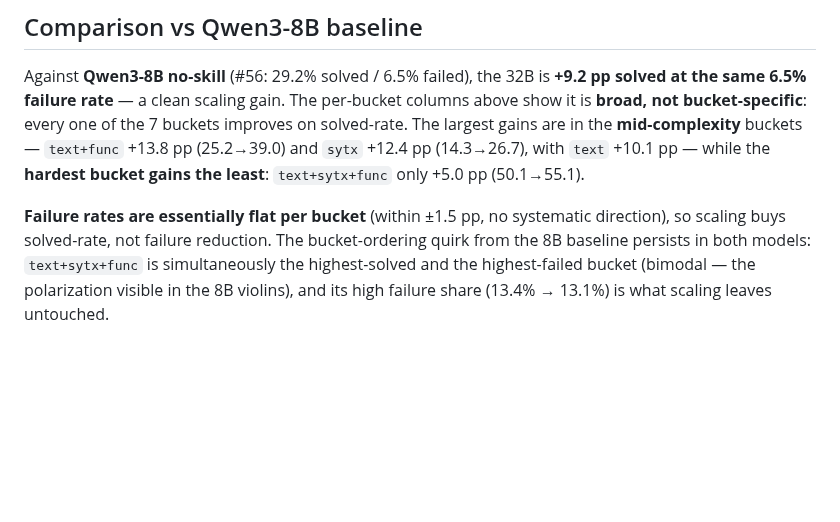
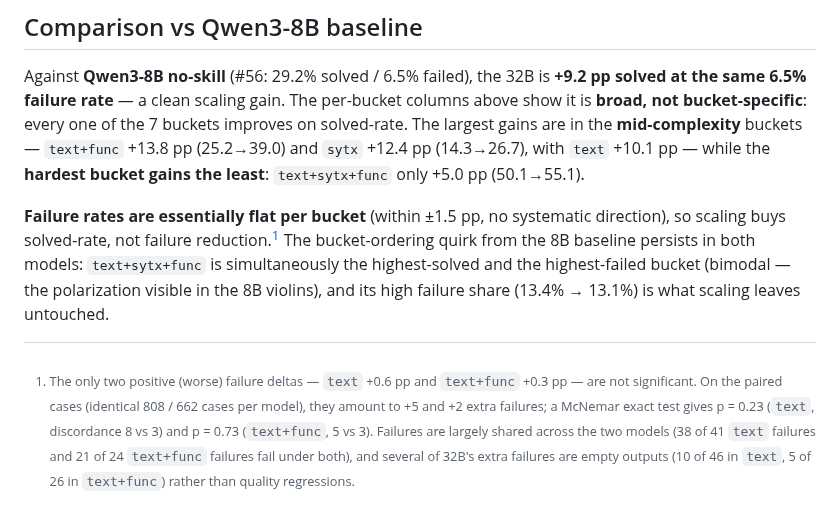
Before and after one commit to bdravec/merge-conflict-skill, a Markdown page: docs/baseline_32b_analysis.md, the part around the change. Rendered like a GitHub page; blank space fills up the shorter version.

Commit message:
docs(baseline-32b): footnote on non-significant text/text+func failure deltas (refs #76)

```diff
--- a/docs/baseline_32b_analysis.md
+++ b/docs/baseline_32b_analysis.md
@@ -58,7 +58,14 @@ with `text` +10.1 pp — while the **hardest bucket gains the least**: `text+syt
 (50.1→55.1).
 
 **Failure rates are essentially flat per bucket** (within ±1.5 pp, no systematic direction), so
-scaling buys solved-rate, not failure reduction. The bucket-ordering quirk from the 8B baseline
+scaling buys solved-rate, not failure reduction.[^failnoise] The bucket-ordering quirk from the 8B baseline
 persists in both models: `text+sytx+func` is simultaneously the highest-solved and the
 highest-failed bucket (bimodal — the polarization visible in the 8B violins), and its high failure
 share (13.4% → 13.1%) is what scaling leaves untouched.
+
+[^failnoise]: The only two positive (worse) failure deltas — `text` +0.6 pp and `text+func` +0.3 pp —
+are not significant. On the paired cases (identical 808 / 662 cases per model), they amount to +5 and
++2 extra failures; a McNemar exact test gives p = 0.23 (`text`, discordance 8 vs 3) and p = 0.73
+(`text+func`, 5 vs 3). Failures are largely shared across the two models (38 of 41 `text` failures and
+21 of 24 `text+func` failures fail under both), and several of 32B's extra failures are empty outputs
+(10 of 46 in `text`, 5 of 26 in `text+func`) rather than quality regressions.
```
